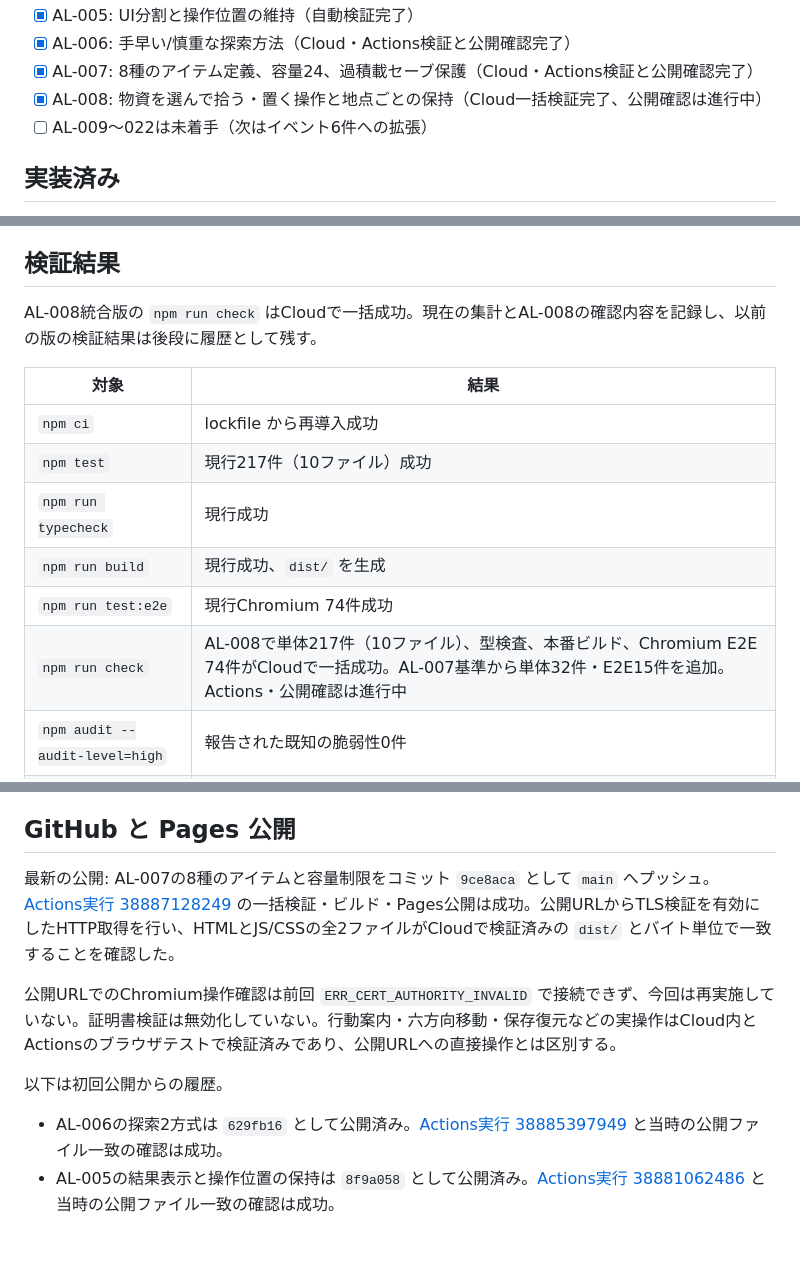
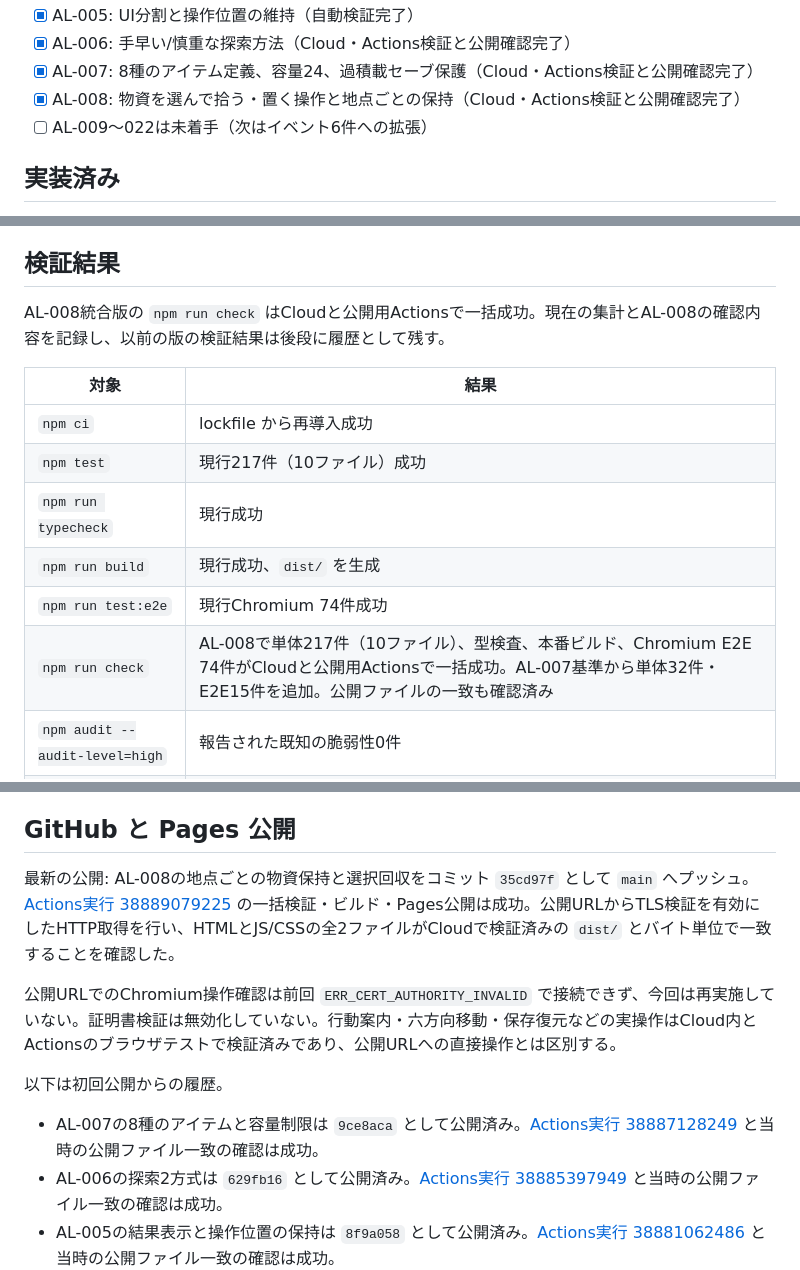
Before and after one commit to TomofumiYabu/Scavenger-SuvGame, a Markdown page: docs/PROGRESS.md, 3 parts joined by grey strips. GitHub-like rendering; blank space fills up the shorter version.

Commit message:
docs: record ground supplies and verified deployment [skip ci]

```diff
--- a/docs/PROGRESS.md
+++ b/docs/PROGRESS.md
@@ -27,7 +27,7 @@
 - [x] AL-005: UI分割と操作位置の維持（自動検証完了）
 - [x] AL-006: 手早い/慎重な探索方法（Cloud・Actions検証と公開確認完了）
 - [x] AL-007: 8種のアイテム定義、容量24、過積載セーブ保護（Cloud・Actions検証と公開確認完了）
-- [x] AL-008: 物資を選んで拾う・置く操作と地点ごとの保持（Cloud一括検証完了、公開確認は進行中）
+- [x] AL-008: 物資を選んで拾う・置く操作と地点ごとの保持（Cloud・Actions検証と公開確認完了）
 - [ ] AL-009〜022は未着手（次はイベント6件への拡張）
 
 ## 実装済み
@@ -44,7 +44,7 @@ AL-005ではUIを分割し、イベント選択の結果をイベント欄に一
 
 ## 検証結果
 
-AL-008統合版の `npm run check` はCloudで一括成功。現在の集計とAL-008の確認内容を記録し、以前の版の検証結果は後段に履歴として残す。
+AL-008統合版の `npm run check` はCloudと公開用Actionsで一括成功。現在の集計とAL-008の確認内容を記録し、以前の版の検証結果は後段に履歴として残す。
 
 | 対象 | 結果 |
 | --- | --- |
@@ -53,7 +53,7 @@ AL-008統合版の `npm run check` はCloudで一括成功。現在の集計とA
 | `npm run typecheck` | 現行成功 |
 | `npm run build` | 現行成功、`dist/` を生成 |
 | `npm run test:e2e` | 現行Chromium 74件成功 |
-| `npm run check` | AL-008で単体217件（10ファイル）、型検査、本番ビルド、Chromium E2E 74件がCloudで一括成功。AL-007基準から単体32件・E2E15件を追加。Actions・公開確認は進行中 |
+| `npm run check` | AL-008で単体217件（10ファイル）、型検査、本番ビルド、Chromium E2E 74件がCloudと公開用Actionsで一括成功。AL-007基準から単体32件・E2E15件を追加。公開ファイルの一致も確認済み |
 | `npm audit --audit-level=high` | 報告された既知の脆弱性0件 |
 | `npm run dev` | 起動成功。HTTP 応答と Chromium で探索後の残り時間・物資更新を確認。ページエラー0件 |
 
@@ -93,12 +93,13 @@ Wiki調査用に `neoscavenger.fandom.com` を許可先へ追加済みで、ユ
 
 ## GitHub と Pages 公開
 
-最新の公開: AL-007の8種のアイテムと容量制限をコミット `9ce8aca` として `main` へプッシュ。[Actions実行 38887128249](https://github.com/TomofumiYabu/Scavenger-SuvGame/actions/runs/38887128249) の一括検証・ビルド・Pages公開は成功。公開URLからTLS検証を有効にしたHTTP取得を行い、HTMLとJS/CSSの全2ファイルがCloudで検証済みの `dist/` とバイト単位で一致することを確認した。
+最新の公開: AL-008の地点ごとの物資保持と選択回収をコミット `35cd97f` として `main` へプッシュ。[Actions実行 38889079225](https://github.com/TomofumiYabu/Scavenger-SuvGame/actions/runs/38889079225) の一括検証・ビルド・Pages公開は成功。公開URLからTLS検証を有効にしたHTTP取得を行い、HTMLとJS/CSSの全2ファイルがCloudで検証済みの `dist/` とバイト単位で一致することを確認した。
 
 公開URLでのChromium操作確認は前回 `ERR_CERT_AUTHORITY_INVALID` で接続できず、今回は再実施していない。証明書検証は無効化していない。行動案内・六方向移動・保存復元などの実操作はCloud内とActionsのブラウザテストで検証済みであり、公開URLへの直接操作とは区別する。
 
 以下は初回公開からの履歴。
 
+- AL-007の8種のアイテムと容量制限は `9ce8aca` として公開済み。[Actions実行 38887128249](https://github.com/TomofumiYabu/Scavenger-SuvGame/actions/runs/38887128249) と当時の公開ファイル一致の確認は成功。
 - AL-006の探索2方式は `629fb16` として公開済み。[Actions実行 38885397949](https://github.com/TomofumiYabu/Scavenger-SuvGame/actions/runs/38885397949) と当時の公開ファイル一致の確認は成功。
 - AL-005の結果表示と操作位置の保持は `8f9a058` として公開済み。[Actions実行 38881062486](https://github.com/TomofumiYabu/Scavenger-SuvGame/actions/runs/38881062486) と当時の公開ファイル一致の確認は成功。
 - AL-004の診療所・避難所イベントと内容版2への保存移行は `049231c` として公開済み。[Actions実行 38866347936](https://github.com/TomofumiYabu/Scavenger-SuvGame/actions/runs/38866347936) と当時の公開ファイル一致の確認は成功。
```
